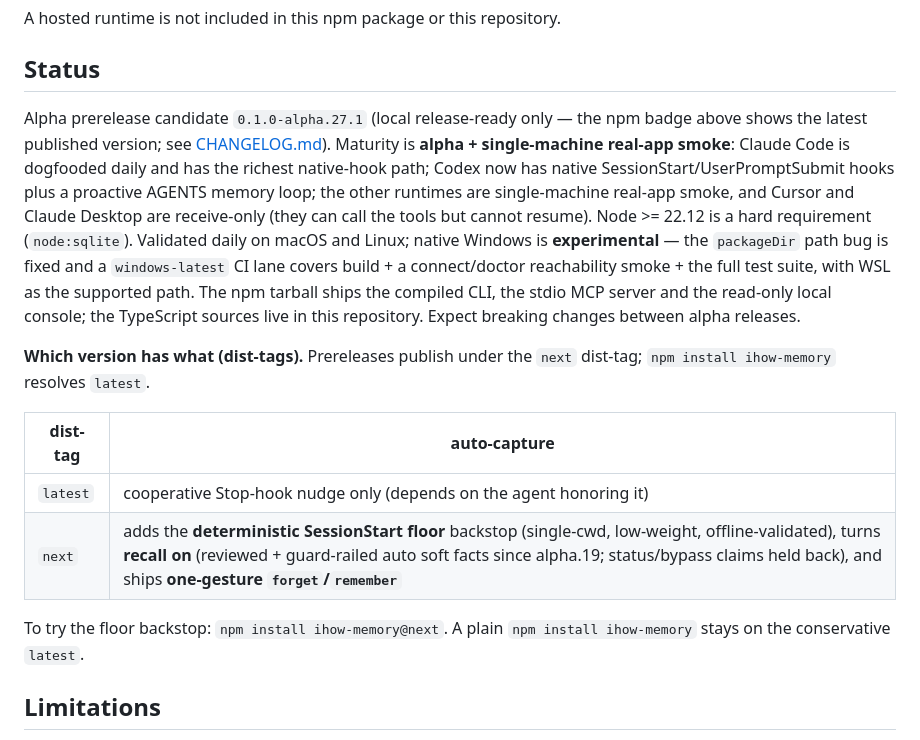
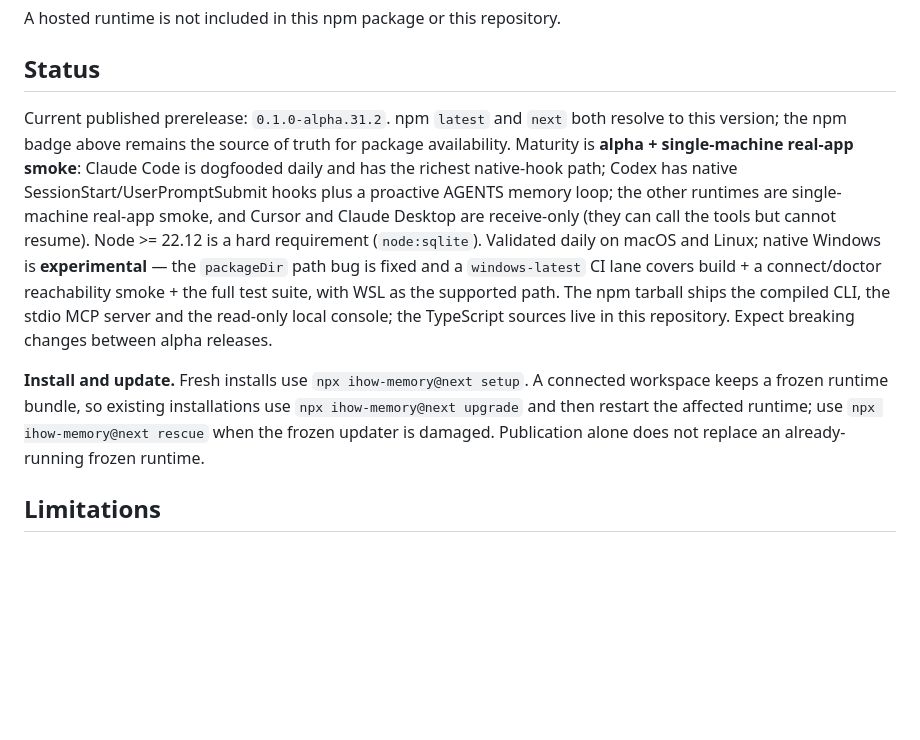
Before and after one commit to iHow1/ihow-memory-core, a Markdown page: README.md, the part around the change. Rendered like a GitHub page; blank space fills up the shorter version.

Commit message:
docs: correct current prerelease status

```diff
--- a/README.md
+++ b/README.md
@@ -386,16 +386,9 @@ A hosted runtime is not included in this npm package or this repository.
 
 ## Status
 
-Alpha prerelease candidate `0.1.0-alpha.27.1` (local release-ready only — the npm badge above shows the latest published version; see [CHANGELOG.md](./CHANGELOG.md)). Maturity is **alpha + single-machine real-app smoke**: Claude Code is dogfooded daily and has the richest native-hook path; Codex now has native SessionStart/UserPromptSubmit hooks plus a proactive AGENTS memory loop; the other runtimes are single-machine real-app smoke, and Cursor and Claude Desktop are receive-only (they can call the tools but cannot resume). Node >= 22.12 is a hard requirement (`node:sqlite`). Validated daily on macOS and Linux; native Windows is **experimental** — the `packageDir` path bug is fixed and a `windows-latest` CI lane covers build + a connect/doctor reachability smoke + the full test suite, with WSL as the supported path. The npm tarball ships the compiled CLI, the stdio MCP server and the read-only local console; the TypeScript sources live in this repository. Expect breaking changes between alpha releases.
+Current published prerelease: `0.1.0-alpha.31.2`. npm `latest` and `next` both resolve to this version; the npm badge above remains the source of truth for package availability. Maturity is **alpha + single-machine real-app smoke**: Claude Code is dogfooded daily and has the richest native-hook path; Codex has native SessionStart/UserPromptSubmit hooks plus a proactive AGENTS memory loop; the other runtimes are single-machine real-app smoke, and Cursor and Claude Desktop are receive-only (they can call the tools but cannot resume). Node >= 22.12 is a hard requirement (`node:sqlite`). Validated daily on macOS and Linux; native Windows is **experimental** — the `packageDir` path bug is fixed and a `windows-latest` CI lane covers build + a connect/doctor reachability smoke + the full test suite, with WSL as the supported path. The npm tarball ships the compiled CLI, the stdio MCP server and the read-only local console; the TypeScript sources live in this repository. Expect breaking changes between alpha releases.
 
-**Which version has what (dist-tags).** Prereleases publish under the `next` dist-tag; `npm install ihow-memory` resolves `latest`.
-
-| dist-tag | auto-capture |
-| --- | --- |
-| `latest` | cooperative Stop-hook nudge only (depends on the agent honoring it) |
-| `next` | adds the **deterministic SessionStart floor** backstop (single-cwd, low-weight, offline-validated), turns **recall on** (reviewed + guard-railed auto soft facts since alpha.19; status/bypass claims held back), and ships **one-gesture `forget`/`remember`** |
-
-To try the floor backstop: `npm install ihow-memory@next`. A plain `npm install ihow-memory` stays on the conservative `latest`.
+**Install and update.** Fresh installs use `npx ihow-memory@next setup`. A connected workspace keeps a frozen runtime bundle, so existing installations use `npx ihow-memory@next upgrade` and then restart the affected runtime; use `npx ihow-memory@next rescue` when the frozen updater is damaged. Publication alone does not replace an already-running frozen runtime.
 
 ## Limitations
 
```
